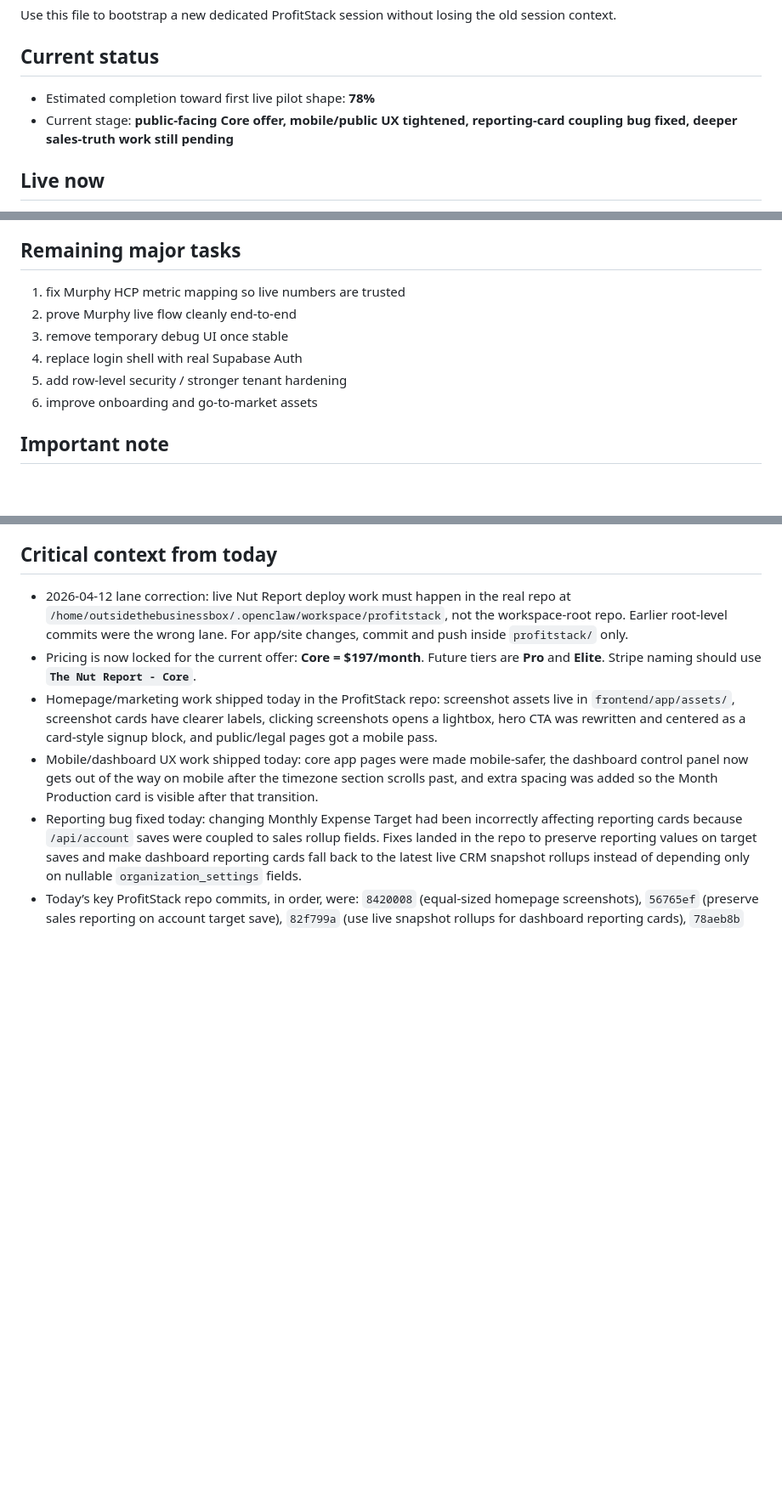
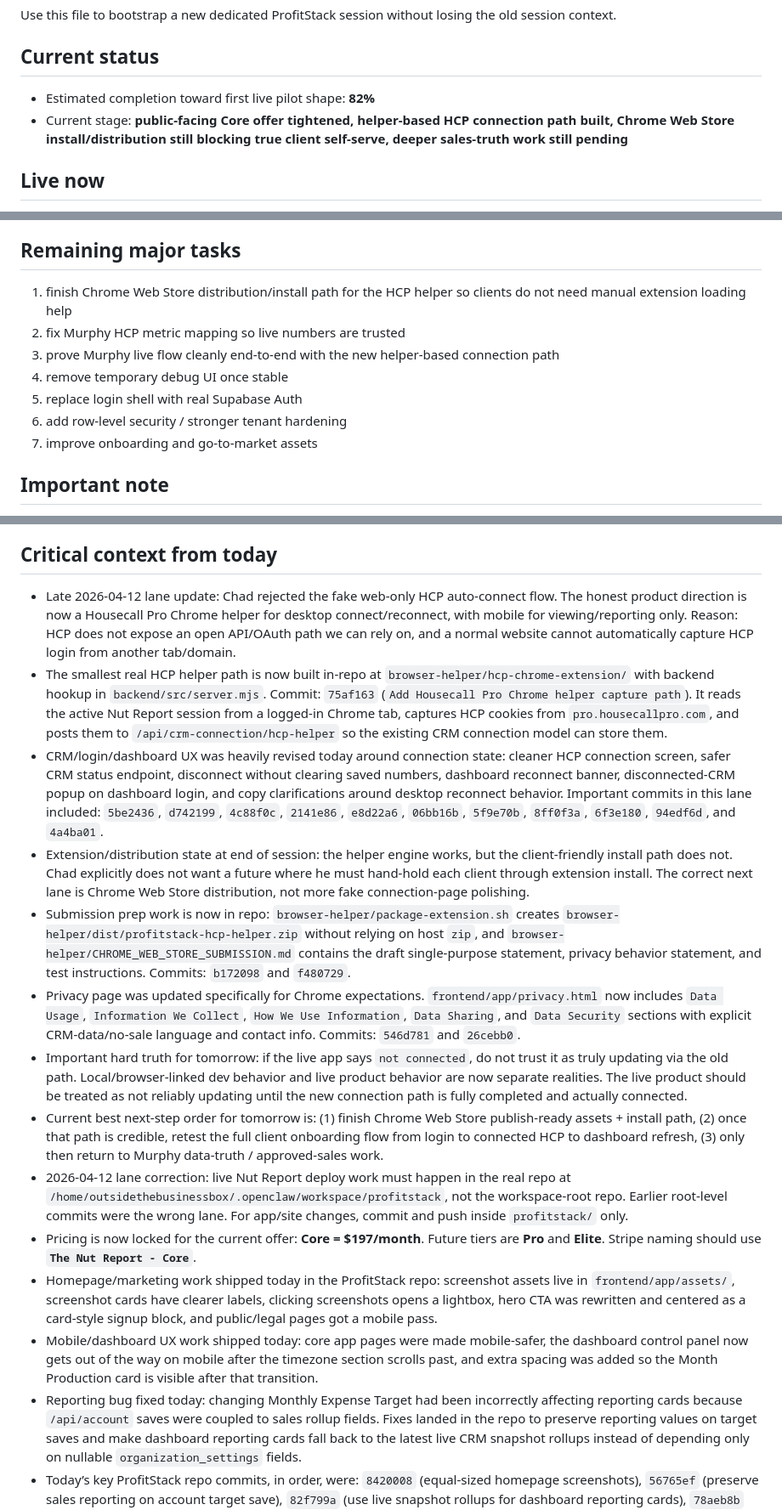
Before and after one commit to Murboyz/profitstack, a Markdown page: SESSION_HANDOFF.md, 3 parts joined by grey strips. Shown at 85% size. Drawn GitHub-style; blank space fills up the shorter version.

Commit message:
Update session handoff with HCP helper status

```diff
--- a/SESSION_HANDOFF.md
+++ b/SESSION_HANDOFF.md
@@ -4,8 +4,8 @@
 Use this file to bootstrap a new dedicated ProfitStack session without losing the old session context.
 
 ## Current status
-- Estimated completion toward first live pilot shape: **78%**
-- Current stage: **public-facing Core offer, mobile/public UX tightened, reporting-card coupling bug fixed, deeper sales-truth work still pending**
+- Estimated completion toward first live pilot shape: **82%**
+- Current stage: **public-facing Core offer tightened, helper-based HCP connection path built, Chrome Web Store install/distribution still blocking true client self-serve, deeper sales-truth work still pending**
 
 ## Live now
 - Supabase project connected
@@ -65,12 +65,13 @@ Use this file to bootstrap a new dedicated ProfitStack session without losing th
 - Current problem: Murphy metrics are still wrong because the HCP mapper is undercounting / not populating approved sales and opportunities
 
 ## Remaining major tasks
-1. fix Murphy HCP metric mapping so live numbers are trusted
-2. prove Murphy live flow cleanly end-to-end
-3. remove temporary debug UI once stable
-4. replace login shell with real Supabase Auth
-5. add row-level security / stronger tenant hardening
-6. improve onboarding and go-to-market assets
+1. finish Chrome Web Store distribution/install path for the HCP helper so clients do not need manual extension loading help
+2. fix Murphy HCP metric mapping so live numbers are trusted
+3. prove Murphy live flow cleanly end-to-end with the new helper-based connection path
+4. remove temporary debug UI once stable
+5. replace login shell with real Supabase Auth
+6. add row-level security / stronger tenant hardening
+7. improve onboarding and go-to-market assets
 
 ## Important note
 This project got mixed with unrelated lead-machine heartbeat traffic because the current webchat UI exposes only one visible chat session. The ProfitStack project itself was **not deleted**.
@@ -84,6 +85,14 @@ When starting a new dedicated ProfitStack session:
 - continue from: **fix Murphy HCP metric mapping**
 
 ## Critical context from today
+- Late 2026-04-12 lane update: Chad rejected the fake web-only HCP auto-connect flow. The honest product direction is now a Housecall Pro Chrome helper for desktop connect/reconnect, with mobile for viewing/reporting only. Reason: HCP does not expose an open API/OAuth path we can rely on, and a normal website cannot automatically capture HCP login from another tab/domain.
+- The smallest real HCP helper path is now built in-repo at `browser-helper/hcp-chrome-extension/` with backend hookup in `backend/src/server.mjs`. Commit: `75af163` (`Add Housecall Pro Chrome helper capture path`). It reads the active Nut Report session from a logged-in Chrome tab, captures HCP cookies from `pro.housecallpro.com`, and posts them to `/api/crm-connection/hcp-helper` so the existing CRM connection model can store them.
+- CRM/login/dashboard UX was heavily revised today around connection state: cleaner HCP connection screen, safer CRM status endpoint, disconnect without clearing saved numbers, dashboard reconnect banner, disconnected-CRM popup on dashboard login, and copy clarifications around desktop reconnect behavior. Important commits in this lane included: `5be2436`, `d742199`, `4c88f0c`, `2141e86`, `e8d22a6`, `06bb16b`, `5f9e70b`, `8ff0f3a`, `6f3e180`, `94edf6d`, and `4a4ba01`.
+- Extension/distribution state at end of session: the helper engine works, but the client-friendly install path does not. Chad explicitly does not want a future where he must hand-hold each client through extension install. The correct next lane is Chrome Web Store distribution, not more fake connection-page polishing.
+- Submission prep work is now in repo: `browser-helper/package-extension.sh` creates `browser-helper/dist/profitstack-hcp-helper.zip` without relying on host `zip`, and `browser-helper/CHROME_WEB_STORE_SUBMISSION.md` contains the draft single-purpose statement, privacy behavior statement, and test instructions. Commits: `b172098` and `f480729`.
+- Privacy page was updated specifically for Chrome expectations. `frontend/app/privacy.html` now includes `Data Usage`, `Information We Collect`, `How We Use Information`, `Data Sharing`, and `Data Security` sections with explicit CRM-data/no-sale language and contact info. Commits: `546d781` and `26cebb0`.
+- Important hard truth for tomorrow: if the live app says `not connected`, do not trust it as truly updating via the old path. Local/browser-linked dev behavior and live product behavior are now separate realities. The live product should be treated as not reliably updating until the new connection path is fully completed and actually connected.
+- Current best next-step order for tomorrow is: (1) finish Chrome Web Store publish-ready assets + install path, (2) once that path is credible, retest the full client onboarding flow from login to connected HCP to dashboard refresh, (3) only then return to Murphy data-truth / approved-sales work.
 - 2026-04-12 lane correction: live Nut Report deploy work must happen in the real repo at `/home/outsidethebusinessbox/.openclaw/workspace/profitstack`, not the workspace-root repo. Earlier root-level commits were the wrong lane. For app/site changes, commit and push inside `profitstack/` only.
 - Pricing is now locked for the current offer: **Core = $197/month**. Future tiers are **Pro** and **Elite**. Stripe naming should use **`The Nut Report - Core`**.
 - Homepage/marketing work shipped today in the ProfitStack repo: screenshot assets live in `frontend/app/assets/`, screenshot cards have clearer labels, clicking screenshots opens a lightbox, hero CTA was rewritten and centered as a card-style signup block, and public/legal pages got a mobile pass.
```
